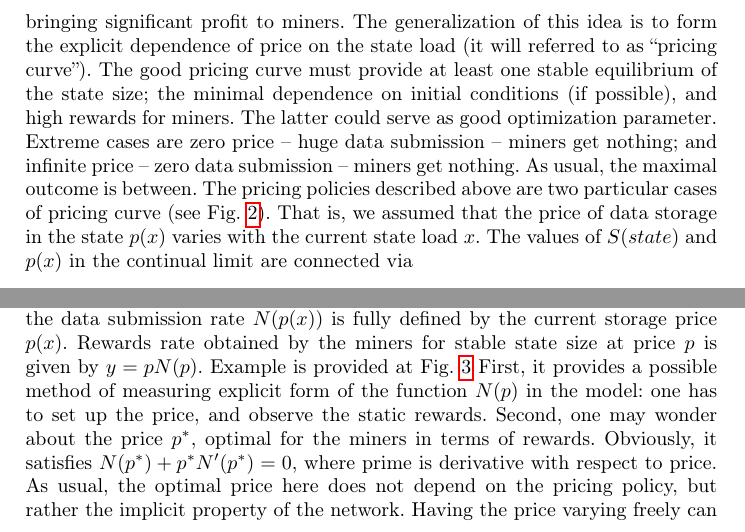
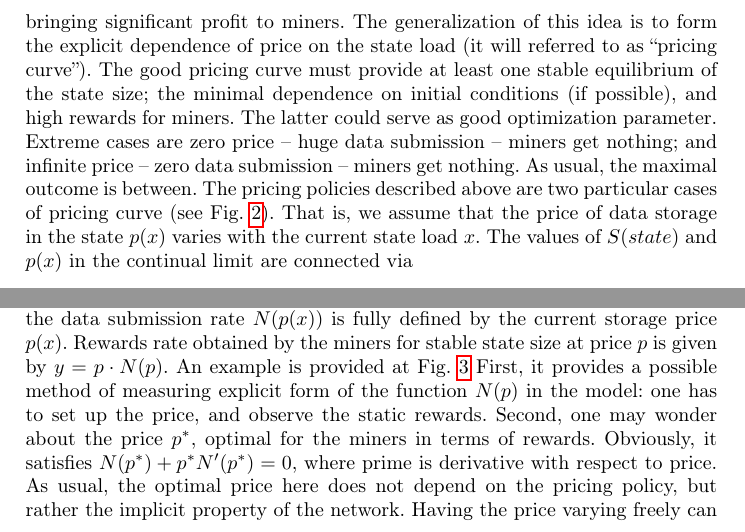
Before and after one commit to ergoplatform/spacefees, a LaTeX paper (fc18/sse.tex): two parts of page 7 of 13, joined at a grey line, cut so that both start at the same text. Compiled offline with pdfLaTeX.

Commit message:
sec3 wip

```diff
--- a/fc18/sse.tex
+++ b/fc18/sse.tex
@@ -324,7 +324,7 @@ optimization parameter. Extreme cases are zero price -- huge data submission --
 miners get nothing; and infinite price -- zero data submission -- miners get
 nothing. As usual, the maximal outcome is between.  The pricing policies
 described above are two particular cases of pricing curve (see
-Fig.~\ref{fig:steps}). That is, we assumed that the price of data storage in the
+Fig.~\ref{fig:steps}). That is, we assume that the price of data storage in the
 state $p(x)$ varies with the current state load $x$. The values of $S(state)$
 and $p(x)$ in the continual limit are connected via
 \begin{equation}
@@ -364,7 +364,7 @@ state size. One can also try to estimate the optimal state size for a given
 differentiable pricing curve. In the continual with the assumptions
 described in the appendix, the data submission rate $N(p(x))$ is fully defined by the
 current storage price $p(x)$.  Rewards rate obtained by the miners for stable
-state size at price $p$ is given by $y=pN(p)$. Example is provided at
+state size at price $p$ is given by $y = p \cdot N(p)$. An example is provided at
 Fig.~\ref{fig:rewards} First, it provides a possible method of measuring
 explicit form of the function $N(p)$ in the model: one has to set up the price,
 and observe the static rewards. Second, one may wonder about the price $p^*$,
```
Also changed, not shown: fc18/sse.tex (5 more changed lines).
